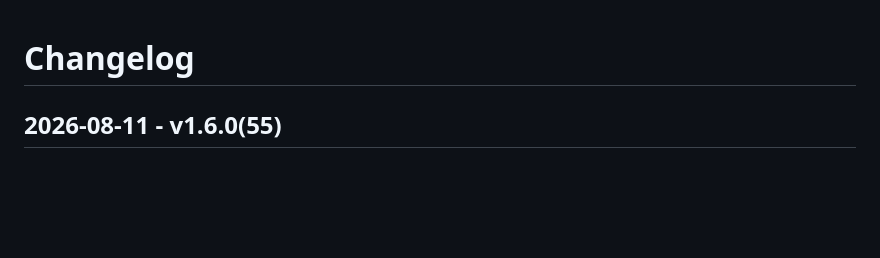
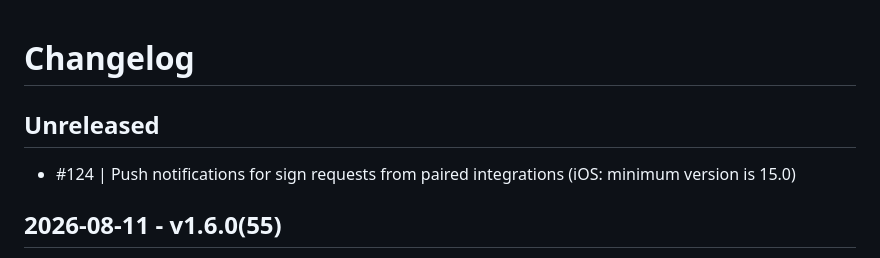
Before and after one commit to slovensko-digital/avm-app-flutter, a Markdown page: CHANGELOG.md, the part around the change. GitHub-like rendering; blank space fills up the shorter version.

Commit message:
Add changelog line for push notifications
Co-Authored-By: Claude Opus 5.5 <noreply@anthropic.com>

```diff
--- a/CHANGELOG.md
+++ b/CHANGELOG.md
@@ -1,4 +1,8 @@
 # Changelog
+
+## Unreleased
+
+- #124 | Push notifications for sign requests from paired integrations (iOS: minimum version is 15.0)
 
 ## 2026-08-11 - v1.6.0(55)
 
```
